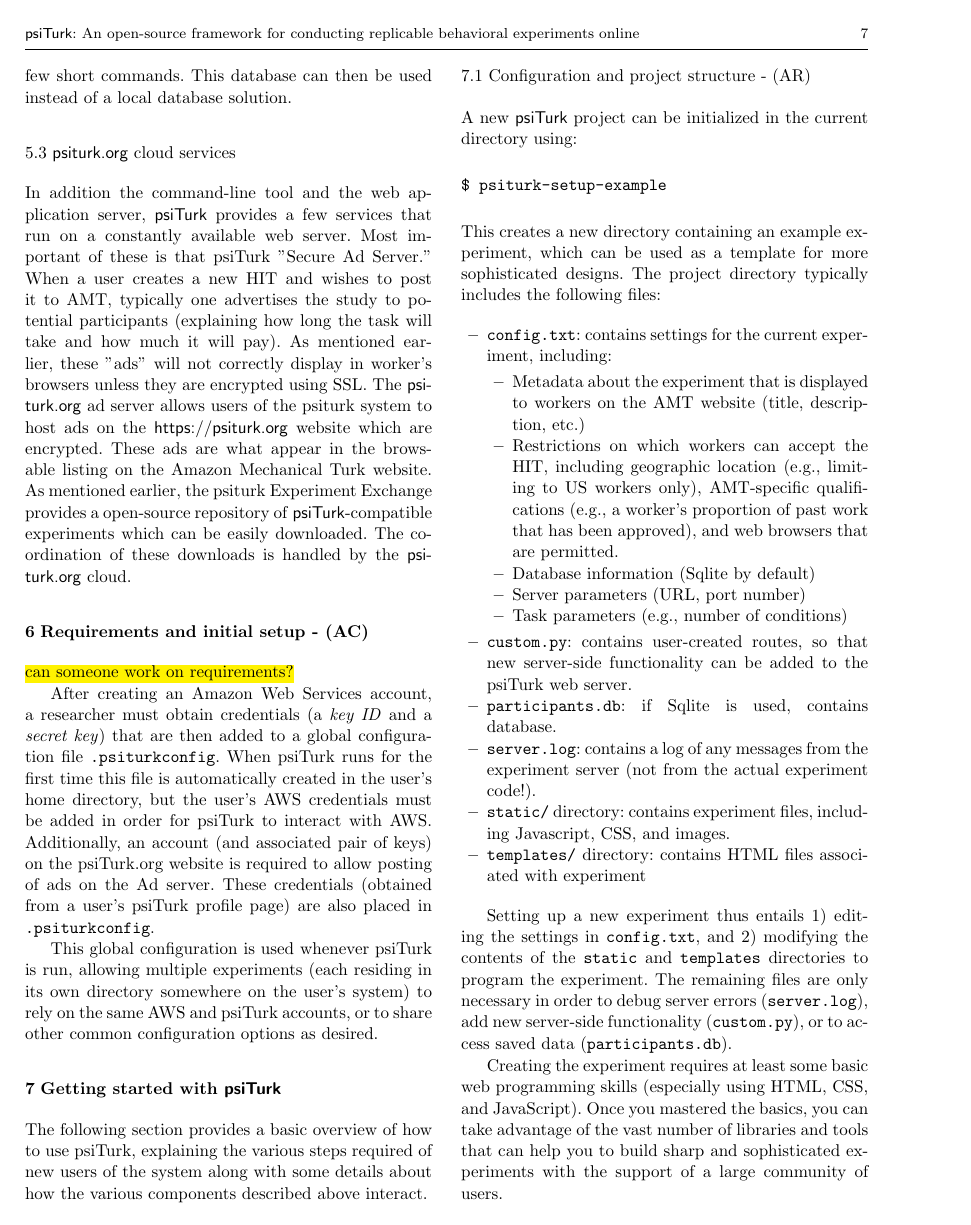
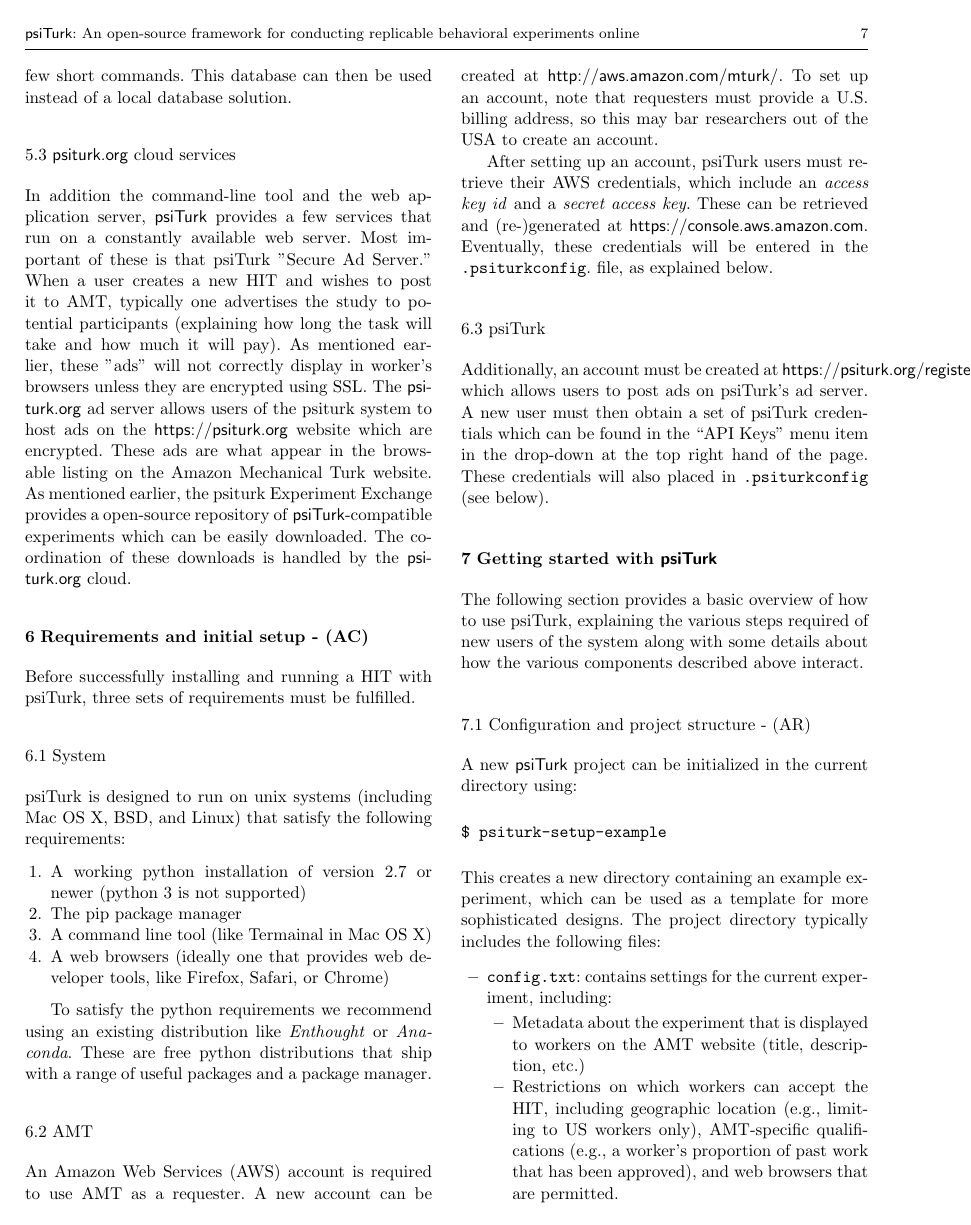
Before and after one commit to NYUCCL/psiturk-manuscript, a LaTeX paper (psiturk.tex): page 7 of 13 before the commit and page 7 of 14 after it. Compiled offline with pdfLaTeX.

Commit message:
added basic requirements

```diff
--- a/psiturk.tex
+++ b/psiturk.tex
@@ -490,19 +490,37 @@
 %Complete documentation and tutorials are available at http://psiturk.org/docs, including instructions for installing the software.
 
 \section{Requirements and initial setup - (AC)}
+Before successfully installing and running a HIT with psiTurk, three sets of requirements must be fulfilled.
 
-\hl{can someone work on requirements?}
-% this needs to cover
-% 1. creating AMT account (maybe just mention necessary and provide link to instructions
-% online someplace because will be outdated by time anyone reads this
-% 2. create psiturk.org account
+\subsection{System}
+psiTurk is designed to run on unix systems (including Mac OS X, BSD, and Linux) that satisfy the following requirements:
 
-After creating an Amazon Web Services account, a researcher must obtain credentials (a \emph{key ID} and a \emph{secret key}) that are then added to a global configuration file \texttt{.psiturkconfig}.
-When psiTurk runs for the first time this file is automatically created in the user's home directory, but the user's AWS credentials must be added in order for psiTurk to interact with AWS.
-Additionally, an account (and associated pair of keys) on the psiTurk.org website is required to allow posting of ads on the Ad server.
-These credentials (obtained from a user's psiTurk profile page) are also placed in \texttt{.psiturkconfig}.
+\begin{enumerate}
+\item A working python installation of version 2.7 or newer (python 3 is not supported)
+\item The pip package manager
+\item A command line tool (like Termainal in Mac OS X)
+\item A web browsers (ideally one that provides web developer tools, like Firefox, Safari, or Chrome)
+\end{enumerate}
 
-This global configuration is used whenever psiTurk is run, allowing multiple experiments (each residing in its own directory somewhere on the user's system) to rely on the same AWS and psiTurk accounts, or to share other common configuration options as desired.
+To satisfy the python requirements we recommend using an existing distribution like \emph{Enthought} or \emph{Anaconda}. These are free
+python distributions that ship with a range of useful packages and a package manager.
+
+\subsection{AMT}
+An Amazon Web Services (AWS) account is required to use AMT as a requester. A new account can be created at \textsf{http://aws.amazon.com/mturk/}.
+To set up an account, note that requesters
+must provide a U.S. billing address, so this may bar researchers out of the USA to create an account.
+
+After setting up an account, psiTurk users must retrieve their AWS credentials, which include an \emph{access key id} and a
+\emph{secret access key}. These can be retrieved and (re-)generated at \textsf{https://console.aws.amazon.com}.
+Eventually, these credentials will be entered in the \texttt{.psiturkconfig}. file, as explained below.
+
+
+\subsection{psiTurk}
+Additionally, an account must be created at \textsf{https://psiturk.org/register}, which allows users to
+post ads on psiTurk's ad server. A new user must then obtain a set of psiTurk credentials which can be found in
+the ``API Keys'' menu item in the drop-down at the top right hand of the page.
+These credentials will also placed in \texttt{.psiturkconfig} (see below).
+
 
 
 % 3. install psiturk via pip (maybe describe system requirements, minimum python version)
```
Also changed, not shown: psiturk.pdf.
